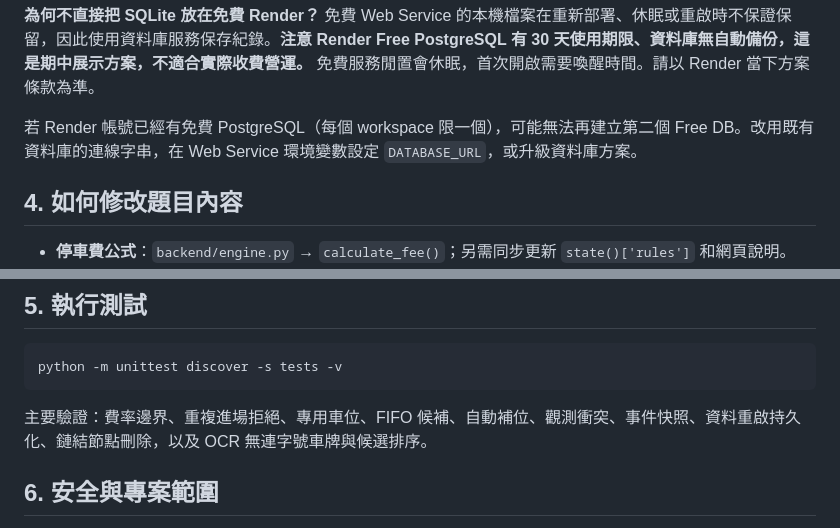
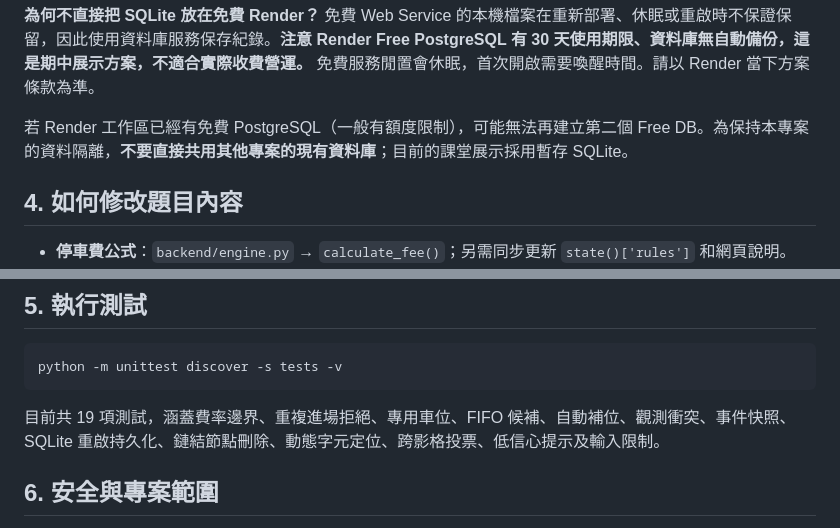
Before and after one commit to jerrylintw/parktrace-twin, a Markdown page: README.md, 2 parts joined by grey strips. Drawn GitHub-style.

````diff
--- a/README.md
+++ b/README.md
@@ -139,7 +139,7 @@ GitHub 可能要求登入或使用 Personal Access Token；如果你使用 VS Co
 
 **為何不直接把 SQLite 放在免費 Render？** 免費 Web Service 的本機檔案在重新部署、休眠或重啟時不保證保留，因此使用資料庫服務保存紀錄。**注意 Render Free PostgreSQL 有 30 天使用期限、資料庫無自動備份，這是期中展示方案，不適合實際收費營運。** 免費服務閒置會休眠，首次開啟需要喚醒時間。請以 Render 當下方案條款為準。
 
-若 Render 帳號已經有免費 PostgreSQL（每個 workspace 限一個），可能無法再建立第二個 Free DB。改用既有資料庫的連線字串，在 Web Service 環境變數設定 `DATABASE_URL`，或升級資料庫方案。
+若 Render 工作區已經有免費 PostgreSQL（一般有額度限制），可能無法再建立第二個 Free DB。為保持本專案的資料隔離，**不要直接共用其他專案的現有資料庫**；目前的課堂展示採用暫存 SQLite。
 
 ## 4. 如何修改題目內容
 
@@ -157,7 +157,7 @@ GitHub 可能要求登入或使用 Personal Access Token；如果你使用 VS Co
 python -m unittest discover -s tests -v
 ```
 
-主要驗證：費率邊界、重複進場拒絕、專用車位、FIFO 候補、自動補位、觀測衝突、事件快照、資料重啟持久化、鏈結節點刪除，以及 OCR 無連字號車牌與候選排序。
+目前共 19 項測試，涵蓋費率邊界、重複進場拒絕、專用車位、FIFO 候補、自動補位、觀測衝突、事件快照、SQLite 重啟持久化、鏈結節點刪除、動態字元定位、跨影格投票、低信心提示及輸入限制。
 
 ## 6. 安全與專案範圍
 
````
Also changed, not shown: other parts of README.md (+15 -5 lines), docs/API.md (+14 -1 lines), docs/DEMO_GUIDE.md (+4 -0 lines), docs/preview-overview.png, 6 other files.
